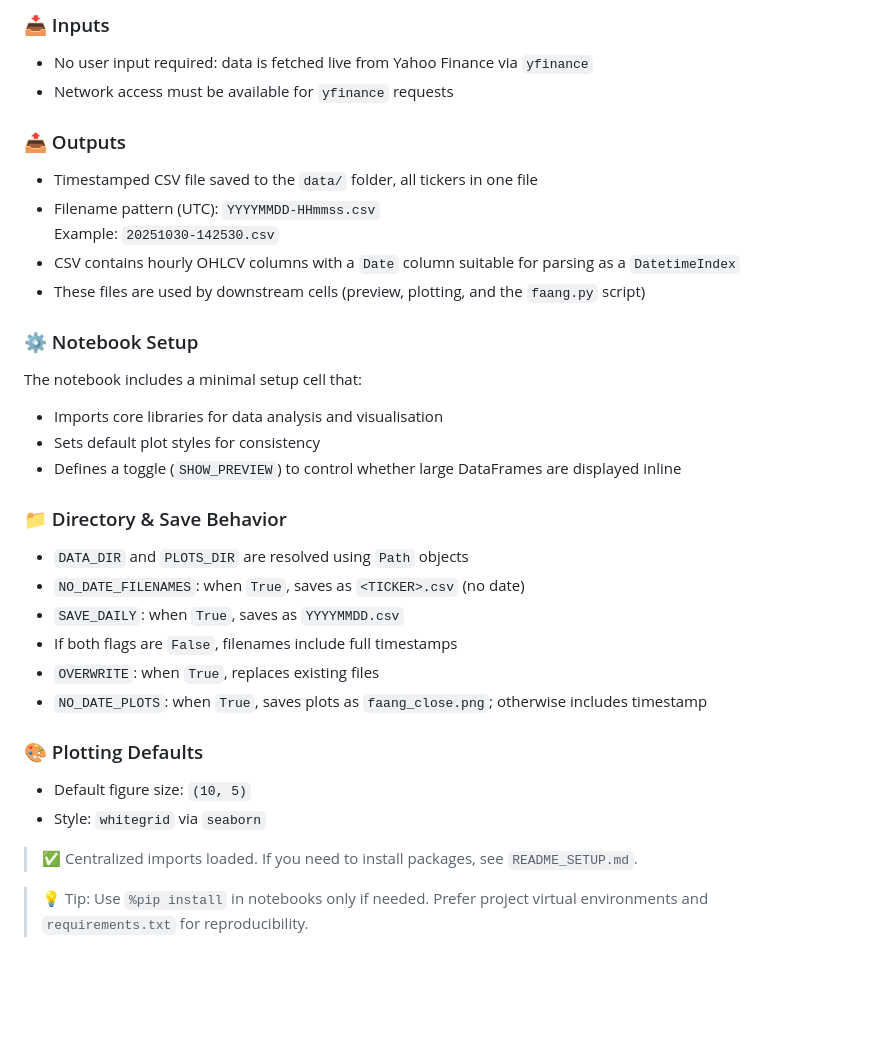
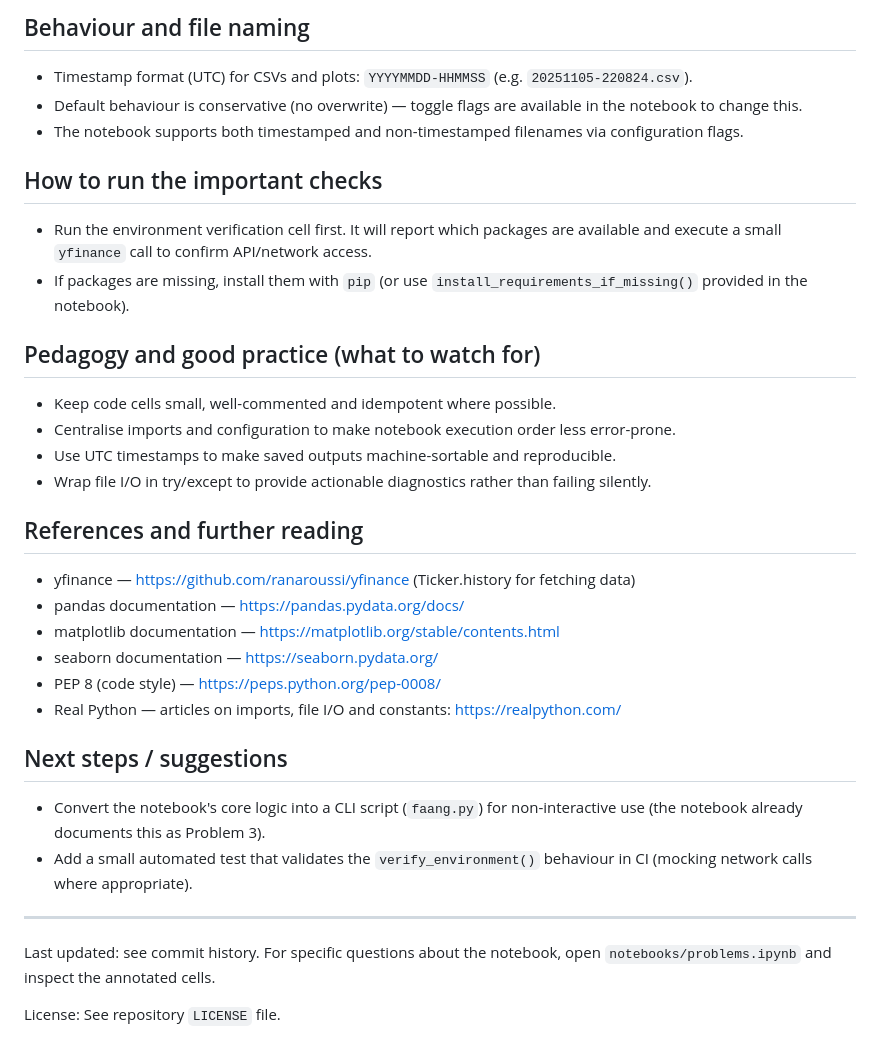
Before and after one commit to ECronin1973/computer_infrastructure, a Markdown page: README.md, the part around one of its changes. GitHub-like rendering; blank space fills up the shorter version.

```diff
--- a/README.md
+++ b/README.md
@@ -59,33 +62,32 @@ You'll retrieve data for the **past 5 days** using the `yfinance` library and sa
 
-### 📥 Inputs
-- No user input required: data is fetched live from Yahoo Finance via `yfinance`
-- Network access must be available for `yfinance` requests
+## Behaviour and file naming
+- Timestamp format (UTC) for CSVs and plots: `YYYYMMDD-HHMMSS` (e.g. `20251105-220824.csv`).
+- Default behaviour is conservative (no overwrite) — toggle flags are available in the notebook to change this.
+- The notebook supports both timestamped and non-timestamped filenames via configuration flags.
 
-### 📤 Outputs
-- Timestamped CSV file saved to the `data/` folder, all tickers in one file
-- Filename pattern (UTC): `YYYYMMDD-HHmmss.csv`
-  Example: `20251030-142530.csv`
-- CSV contains hourly OHLCV columns with a `Date` column suitable for parsing as a `DatetimeIndex`
-- These files are used by downstream cells (preview, plotting, and the `faang.py` script)
+## How to run the important checks
+- Run the environment verification cell first. It will report which packages are available and execute a small `yfinance` call to confirm API/network access.
+- If packages are missing, install them with `pip` (or use `install_requirements_if_missing()` provided in the notebook).
 
-### ⚙️ Notebook Setup
-The notebook includes a minimal setup cell that:
-- Imports core libraries for data analysis and visualisation
-- Sets default plot styles for consistency
-- Defines a toggle (`SHOW_PREVIEW`) to control whether large DataFrames are displayed inline
+## Pedagogy and good practice (what to watch for)
+- Keep code cells small, well-commented and idempotent where possible.
+- Centralise imports and configuration to make notebook execution order less error-prone.
+- Use UTC timestamps to make saved outputs machine-sortable and reproducible.
+- Wrap file I/O in try/except to provide actionable diagnostics rather than failing silently.
 
-### 📁 Directory & Save Behavior
-- `DATA_DIR` and `PLOTS_DIR` are resolved using `Path` objects
-- `NO_DATE_FILENAMES`: when `True`, saves as `<TICKER>.csv` (no date)
-- `SAVE_DAILY`: when `True`, saves as `YYYYMMDD.csv`
-- If both flags are `False`, filenames include full timestamps
-- `OVERWRITE`: when `True`, replaces existing files
-- `NO_DATE_PLOTS`: when `True`, saves plots as `faang_close.png`; otherwise includes timestamp
+## References and further reading
+- yfinance — https://github.com/ranaroussi/yfinance (Ticker.history for fetching data)
+- pandas documentation — https://pandas.pydata.org/docs/
+- matplotlib documentation — https://matplotlib.org/stable/contents.html
+- seaborn documentation — https://seaborn.pydata.org/
+- PEP 8 (code style) — https://peps.python.org/pep-0008/
+- Real Python — articles on imports, file I/O and constants: https://realpython.com/
 
-### 🎨 Plotting Defaults
-- Default figure size: `(10, 5)`
-- Style: `whitegrid` via `seaborn`
+## Next steps / suggestions
+- Convert the notebook's core logic into a CLI script (`faang.py`) for non-interactive use (the notebook already documents this as Problem 3).
+- Add a small automated test that validates the `verify_environment()` behaviour in CI (mocking network calls where appropriate).
 
-> ✅ Centralized imports loaded. If you need to install packages, see `README_SETUP.md`.
+---
+Last updated: see commit history. For specific questions about the notebook, open `notebooks/problems.ipynb` and inspect the annotated cells.
 
-> 💡 Tip: Use `%pip install` in notebooks only if needed. Prefer project virtual environments and `requirements.txt` for reproducibility.
+License: See repository `LICENSE` file.
```
Also changed, not shown: other parts of README.md (+46 -43 lines), README_SETUP.md (deleted, +0 -35 lines), plots/faang_close.png, 7 other files.
